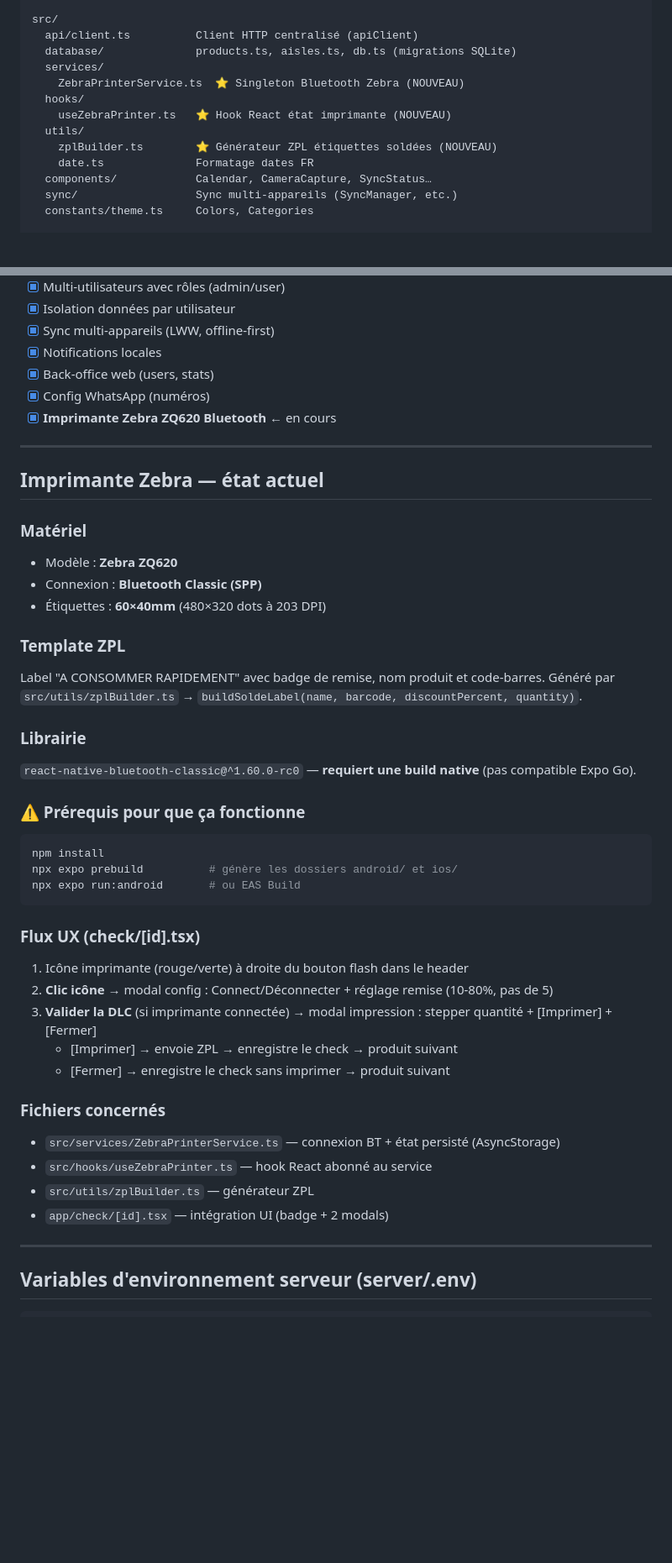
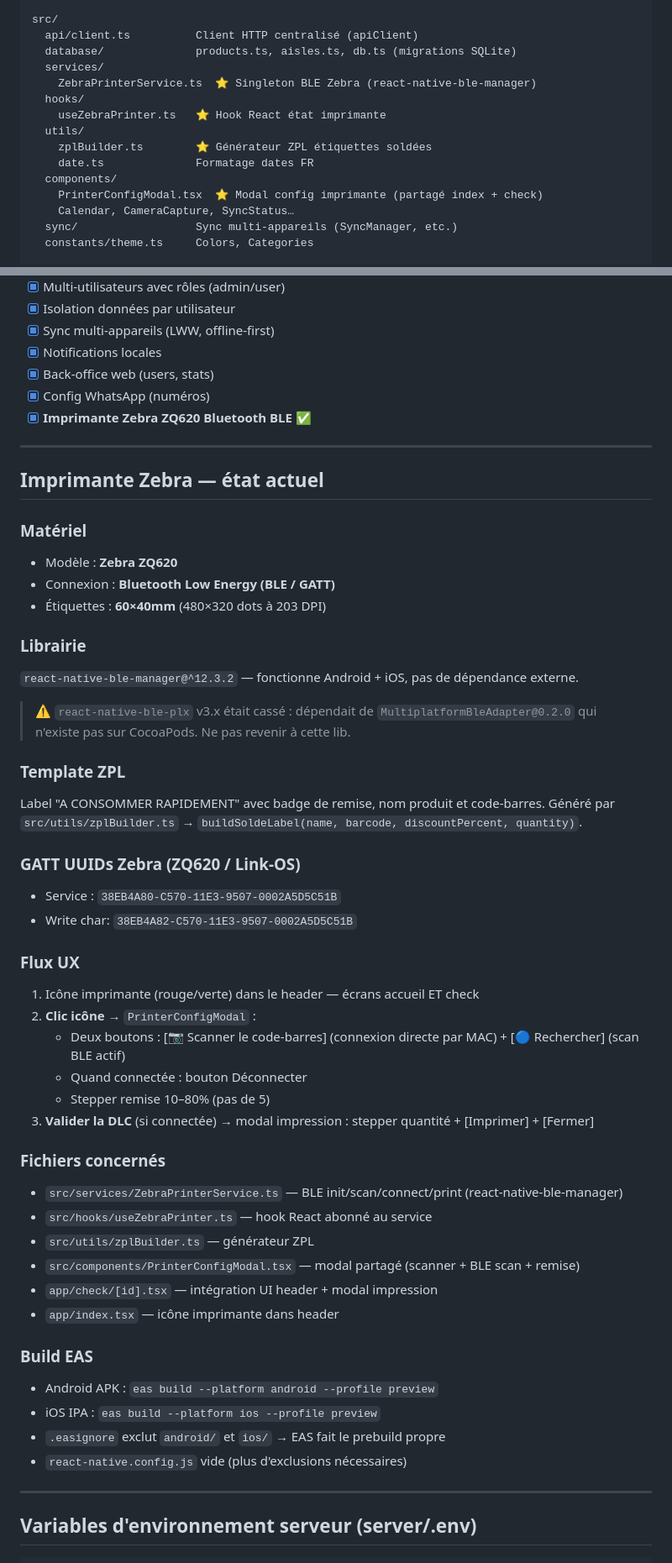
Before and after one commit to gaerebut/app_soldes, a Markdown page: CLAUDE.md, 2 parts joined by grey strips. Shown at 84% size. Drawn GitHub-style; blank space fills up the shorter version.

Commit message:
docs: mettre à jour CLAUDE.md — BLE ble-manager, builds EAS OK
https://claude.ai/code/session_018FQzCH9JfbHNeP9xDXMapH

````diff
--- a/CLAUDE.md
+++ b/CLAUDE.md
@@ -46,13 +46,15 @@ src/
   api/client.ts          Client HTTP centralisé (apiClient)
   database/              products.ts, aisles.ts, db.ts (migrations SQLite)
   services/
-    ZebraPrinterService.ts  ⭐ Singleton Bluetooth Zebra (NOUVEAU)
+    ZebraPrinterService.ts  ⭐ Singleton BLE Zebra (react-native-ble-manager)
   hooks/
-    useZebraPrinter.ts   ⭐ Hook React état imprimante (NOUVEAU)
+    useZebraPrinter.ts   ⭐ Hook React état imprimante
   utils/
-    zplBuilder.ts        ⭐ Générateur ZPL étiquettes soldées (NOUVEAU)
+    zplBuilder.ts        ⭐ Générateur ZPL étiquettes soldées
     date.ts              Formatage dates FR
-  components/            Calendar, CameraCapture, SyncStatus…
+  components/
+    PrinterConfigModal.tsx  ⭐ Modal config imprimante (partagé index + check)
+    Calendar, CameraCapture, SyncStatus…
   sync/                  Sync multi-appareils (SyncManager, etc.)
   constants/theme.ts     Colors, Categories
 
@@ -74,7 +76,7 @@ server/
 - [x] Notifications locales
 - [x] Back-office web (users, stats)
 - [x] Config WhatsApp (numéros)
-- [x] **Imprimante Zebra ZQ620 Bluetooth** ← en cours
+- [x] **Imprimante Zebra ZQ620 Bluetooth BLE** ✅
 
 ---
 
@@ -82,35 +84,44 @@ server/
 
 ### Matériel
 - Modèle : **Zebra ZQ620**
-- Connexion : **Bluetooth Classic (SPP)**
+- Connexion : **Bluetooth Low Energy (BLE / GATT)**
 - Étiquettes : **60×40mm** (480×320 dots à 203 DPI)
+
+### Librairie
+`react-native-ble-manager@^12.3.2` — fonctionne Android + iOS, pas de dépendance externe.
+
+> ⚠️ `react-native-ble-plx` v3.x était cassé : dépendait de `MultiplatformBleAdapter@0.2.0`
+> qui n'existe pas sur CocoaPods. Ne pas revenir à cette lib.
 
 ### Template ZPL
 Label "A CONSOMMER RAPIDEMENT" avec badge de remise, nom produit et code-barres.
 Généré par `src/utils/zplBuilder.ts` → `buildSoldeLabel(name, barcode, discountPercent, quantity)`.
 
-### Librairie
-`react-native-bluetooth-classic@^1.60.0-rc0` — **requiert une build native** (pas compatible Expo Go).
+### GATT UUIDs Zebra (ZQ620 / Link-OS)
+- Service  : `38EB4A80-C570-11E3-9507-0002A5D5C51B`
+- Write char: `38EB4A82-C570-11E3-9507-0002A5D5C51B`
 
-### ⚠️ Prérequis pour que ça fonctionne
-```bash
-npm install
-npx expo prebuild          # génère les dossiers android/ et ios/
-npx expo run:android       # ou EAS Build
-```
-
-### Flux UX (check/[id].tsx)
-1. Icône imprimante (rouge/verte) à droite du bouton flash dans le header
-2. **Clic icône** → modal config : Connect/Déconnecter + réglage remise (10-80%, pas de 5)
-3. **Valider la DLC** (si imprimante connectée) → modal impression : stepper quantité + [Imprimer] + [Fermer]
-   - [Imprimer] → envoie ZPL → enregistre le check → produit suivant
-   - [Fermer] → enregistre le check sans imprimer → produit suivant
+### Flux UX
+1. Icône imprimante (rouge/verte) dans le header — écrans accueil ET check
+2. **Clic icône** → `PrinterConfigModal` :
+   - Deux boutons : [📷 Scanner le code-barres] (connexion directe par MAC) + [🔵 Rechercher] (scan BLE actif)
+   - Quand connectée : bouton Déconnecter
+   - Stepper remise 10–80% (pas de 5)
+3. **Valider la DLC** (si connectée) → modal impression : stepper quantité + [Imprimer] + [Fermer]
 
 ### Fichiers concernés
-- `src/services/ZebraPrinterService.ts` — connexion BT + état persisté (AsyncStorage)
+- `src/services/ZebraPrinterService.ts` — BLE init/scan/connect/print (react-native-ble-manager)
 - `src/hooks/useZebraPrinter.ts` — hook React abonné au service
 - `src/utils/zplBuilder.ts` — générateur ZPL
-- `app/check/[id].tsx` — intégration UI (badge + 2 modals)
+- `src/components/PrinterConfigModal.tsx` — modal partagé (scanner + BLE scan + remise)
+- `app/check/[id].tsx` — intégration UI header + modal impression
+- `app/index.tsx` — icône imprimante dans header
+
+### Build EAS
+- Android APK : `eas build --platform android --profile preview`
+- iOS IPA : `eas build --platform ios --profile preview`
+- `.easignore` exclut `android/` et `ios/` → EAS fait le prebuild propre
+- `react-native.config.js` vide (plus d'exclusions nécessaires)
 
 ---
 
````
Also changed, not shown: other parts of CLAUDE.md (+4 -4 lines).
